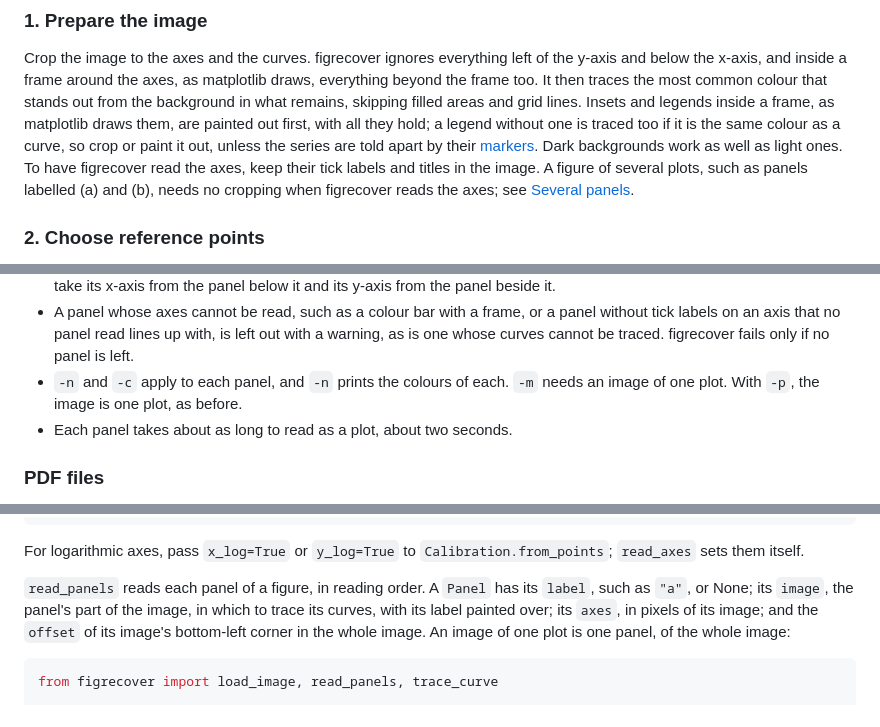
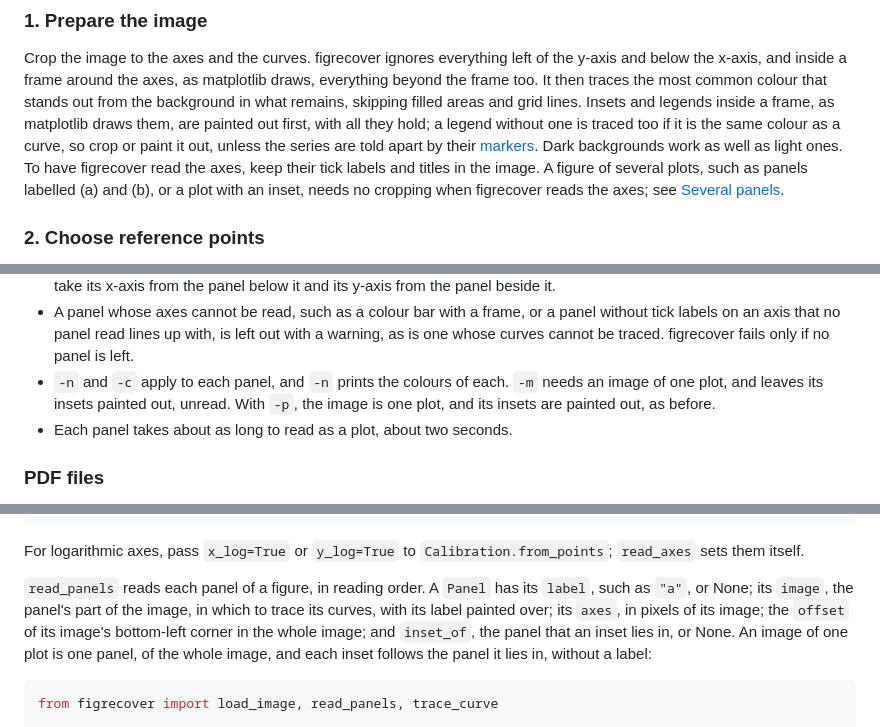
Before and after one commit to SMTG-Bham/figrecover, a Markdown page: README.md, 3 parts joined by grey strips. Drawn GitHub-style.

````diff
--- a/README.md
+++ b/README.md
@@ -55,8 +55,8 @@ is traced too if it is the same colour as a curve, so crop or paint it out,
 unless the series are told apart by their [markers](#markers). Dark
 backgrounds work as well as light ones. To have figrecover read the axes,
 keep their tick labels and titles in the image. A figure of several plots,
-such as panels labelled (a) and (b), needs no cropping when figrecover reads
-the axes; see [Several panels](#several-panels).
+such as panels labelled (a) and (b), or a plot with an inset, needs no
+cropping when figrecover reads the axes; see [Several panels](#several-panels).
 
 ### 2. Choose reference points
 
@@ -511,7 +544,8 @@ figrecover: wrote shared_a.csv, shared_b.csv, shared_c.csv, shared_d.csv
   left out with a warning, as is one whose curves cannot be traced.
   figrecover fails only if no panel is left.
 - `-n` and `-c` apply to each panel, and `-n` prints the colours of each.
-  `-m` needs an image of one plot. With `-p`, the image is one plot, as
+  `-m` needs an image of one plot, and leaves its insets painted out, unread.
+  With `-p`, the image is one plot, and its insets are painted out, as
   before.
 - Each panel takes about as long to read as a plot, about two seconds.
 
@@ -638,8 +672,10 @@ For logarithmic axes, pass `x_log=True` or `y_log=True` to
 `read_panels` reads each panel of a figure, in reading order. A `Panel` has
 its `label`, such as `"a"`, or None; its `image`, the panel's part of the
 image, in which to trace its curves, with its label painted over; its `axes`,
-in pixels of its image; and the `offset` of its image's bottom-left corner in
-the whole image. An image of one plot is one panel, of the whole image:
+in pixels of its image; the `offset` of its image's bottom-left corner in
+the whole image; and `inset_of`, the panel that an inset lies in, or None.
+An image of one plot is one panel, of the whole image, and each inset
+follows the panel it lies in, without a label:
 
 ```python
 from figrecover import load_image, read_panels, trace_curve
````
Also changed, not shown: other parts of README.md (+52 -15 lines), CHANGELOG.md (+7 -1 lines), examples/inset.preview.png (added).
